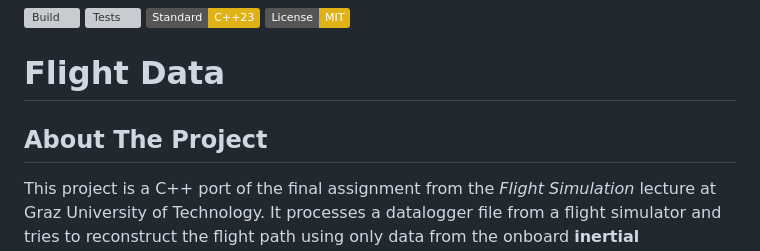
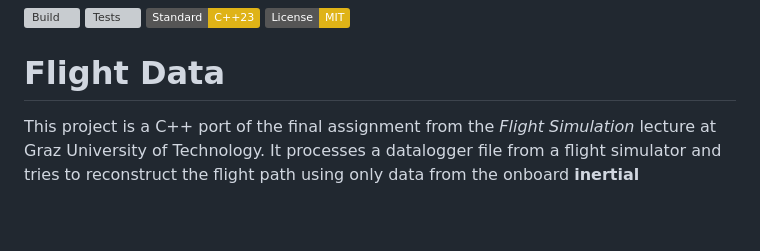
Before and after one commit to mike-landl/FlightPath, a Markdown page: Readme.md, the part around the change. GitHub-like rendering; badges without logos; blank space fills up the shorter version; grey boxes are pictures that could not be loaded.

Commit message:
minor change to Readme

```diff
--- a/Readme.md
+++ b/Readme.md
@@ -4,7 +4,6 @@
 [![License: MIT](https://img.shields.io/badge/License-MIT-yellow.svg)](https://opensource.org/licenses/MIT)
 # Flight Data
 
-## About The Project
 This project is a C++ port of the final assignment from the *Flight Simulation* lecture at Graz University of Technology.
 It processes a datalogger file from a flight simulator and tries to reconstruct the flight path using only data from the onboard **inertial measurement unit (IMU)**, including body-fixed linear acceleration and angular velocity.
 
```
